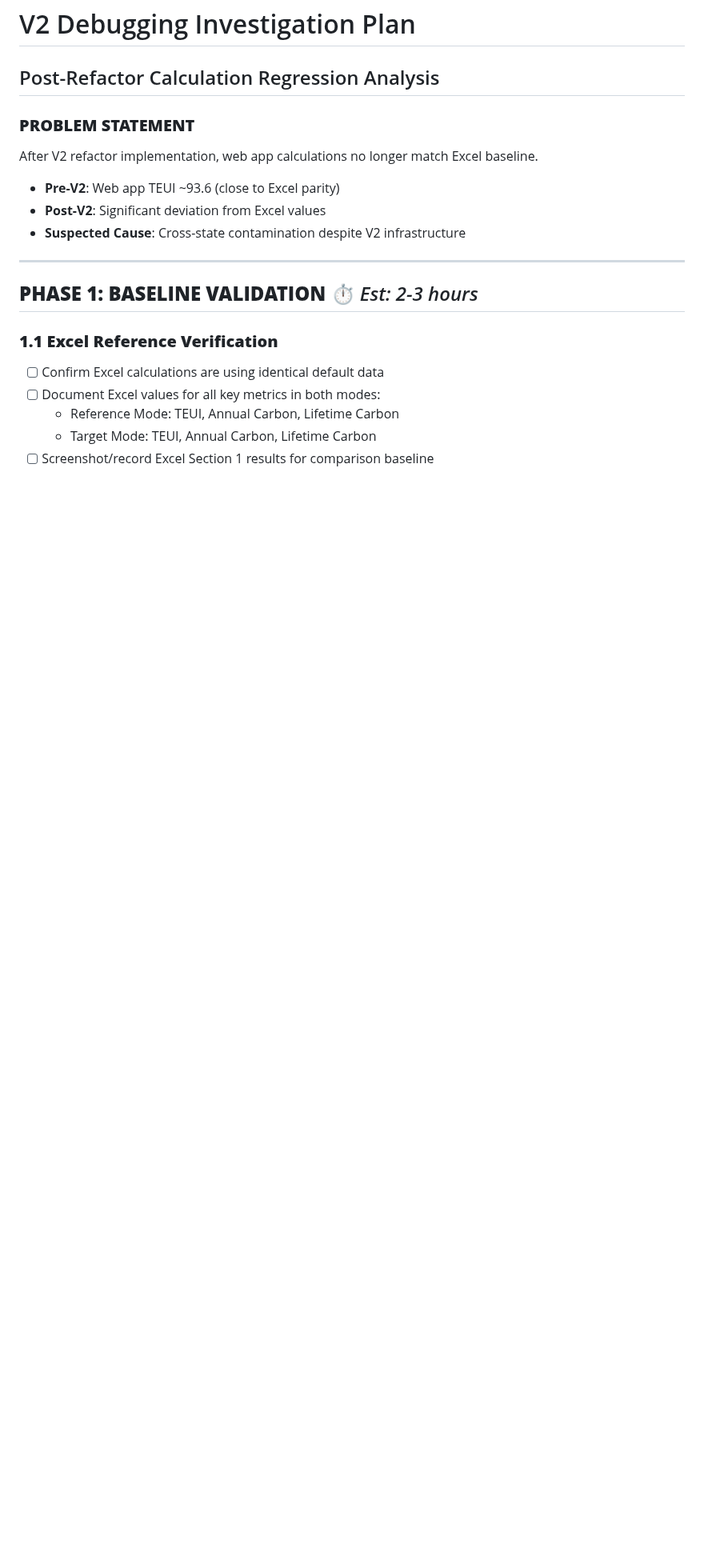
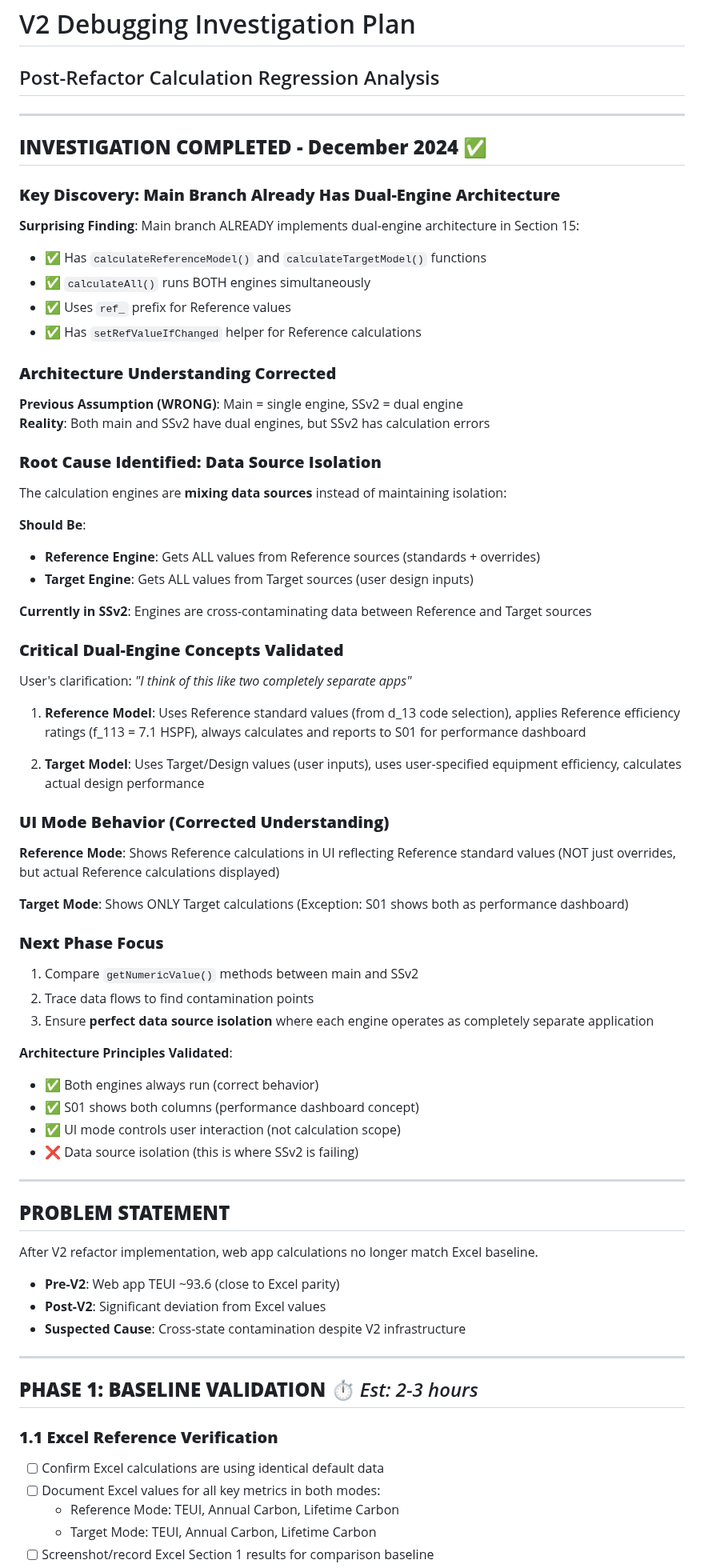
Before and after one commit to arossti/OBJECTIVE, a Markdown page: documentation/V2-DEBUGGING-INVESTIGATION-PLAN.md, the part around the change. Shown at 80% size. Rendered like a GitHub page; blank space fills up the shorter version.

```diff
--- a/documentation/V2-DEBUGGING-INVESTIGATION-PLAN.md
+++ b/documentation/V2-DEBUGGING-INVESTIGATION-PLAN.md
@@ -1,7 +1,62 @@
 # V2 Debugging Investigation Plan
 ## Post-Refactor Calculation Regression Analysis
 
-### **PROBLEM STATEMENT**
+---
+
+## **INVESTIGATION COMPLETED - December 2024** ✅
+
+### **Key Discovery: Main Branch Already Has Dual-Engine Architecture**
+
+**Surprising Finding**: Main branch ALREADY implements dual-engine architecture in Section 15:
+- ✅ Has `calculateReferenceModel()` and `calculateTargetModel()` functions
+- ✅ `calculateAll()` runs BOTH engines simultaneously
+- ✅ Uses `ref_` prefix for Reference values
+- ✅ Has `setRefValueIfChanged` helper for Reference calculations
+
+### **Architecture Understanding Corrected**
+
+**Previous Assumption (WRONG)**: Main = single engine, SSv2 = dual engine
+**Reality**: Both main and SSv2 have dual engines, but SSv2 has calculation errors
+
+### **Root Cause Identified: Data Source Isolation**
+
+The calculation engines are **mixing data sources** instead of maintaining isolation:
+
+**Should Be**:
+- **Reference Engine**: Gets ALL values from Reference sources (standards + overrides)
+- **Target Engine**: Gets ALL values from Target sources (user design inputs)
+
+**Currently in SSv2**: Engines are cross-contaminating data between Reference and Target sources
+
+### **Critical Dual-Engine Concepts Validated**
+
+User's clarification: *"I think of this like two completely separate apps"*
+
+1. **Reference Model**: Uses Reference standard values (from d_13 code selection), applies Reference efficiency ratings (f_113 = 7.1 HSPF), always calculates and reports to S01 for performance dashboard
+
+2. **Target Model**: Uses Target/Design values (user inputs), uses user-specified equipment efficiency, calculates actual design performance
+
+### **UI Mode Behavior (Corrected Understanding)**
+
+**Reference Mode**: Shows Reference calculations in UI reflecting Reference standard values (NOT just overrides, but actual Reference calculations displayed)
+
+**Target Mode**: Shows ONLY Target calculations (Exception: S01 shows both as performance dashboard)
+
+### **Next Phase Focus**
+
+1. Compare `getNumericValue()` methods between main and SSv2
+2. Trace data flows to find contamination points
+3. Ensure **perfect data source isolation** where each engine operates as completely separate application
+
+**Architecture Principles Validated**:
+- ✅ Both engines always run (correct behavior)
+- ✅ S01 shows both columns (performance dashboard concept)
+- ✅ UI mode controls user interaction (not calculation scope)
+- ❌ Data source isolation (this is where SSv2 is failing)
+
+---
+
+## **PROBLEM STATEMENT**
 After V2 refactor implementation, web app calculations no longer match Excel baseline.
 - **Pre-V2**: Web app TEUI ~93.6 (close to Excel parity)
 - **Post-V2**: Significant deviation from Excel values
```
Also changed, not shown: documentation/V2-DEBUGGING.md (deleted, +0 -103 lines).
